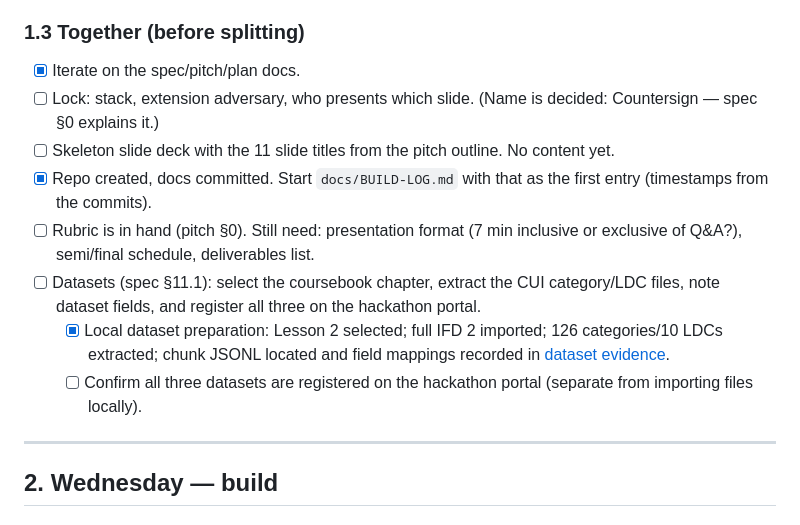
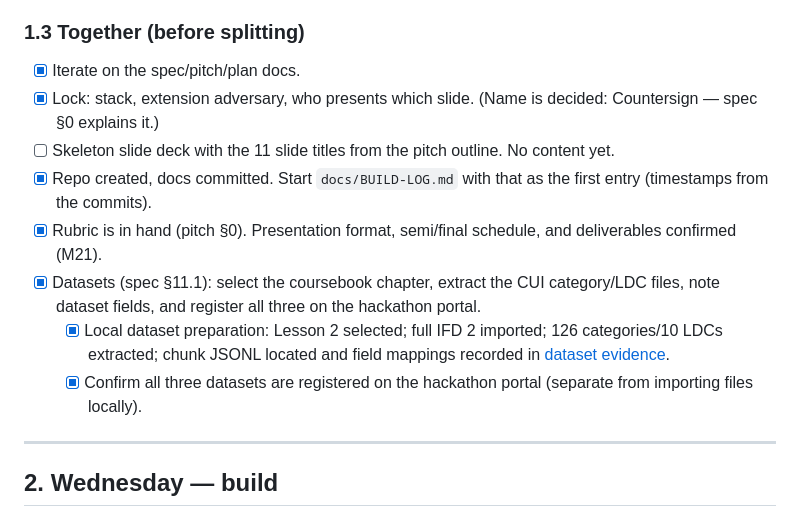
Before and after one commit to jetskipenguin/mcu-ai-hackathon, a Markdown page: docs/countersign-plan.md, the part around one of its changes. Rendered like a GitHub page.

```diff
--- a/docs/countersign-plan.md
+++ b/docs/countersign-plan.md
@@ -61,13 +61,13 @@ Then split into tracks.
 
 ### 1.3 Together (before splitting)
 - [x] Iterate on the spec/pitch/plan docs.
-- [ ] Lock: stack, extension adversary, who presents which slide. (Name is decided: Countersign — spec §0 explains it.)
+- [x] Lock: stack, extension adversary, who presents which slide. (Name is decided: Countersign — spec §0 explains it.)
 - [ ] Skeleton slide deck with the 11 slide titles from the pitch outline. No content yet.
 - [x] Repo created, docs committed. Start `docs/BUILD-LOG.md` with that as the first entry (timestamps from the commits).
-- [ ] Rubric is in hand (pitch §0). Still need: presentation format (7 min inclusive or exclusive of Q&A?), semi/final schedule, deliverables list.
-- [ ] Datasets (spec §11.1): select the coursebook chapter, extract the CUI category/LDC files, note dataset fields, and register all three on the hackathon portal.
+- [x] Rubric is in hand (pitch §0). Presentation format, semi/final schedule, and deliverables confirmed (M21).
+- [x] Datasets (spec §11.1): select the coursebook chapter, extract the CUI category/LDC files, note dataset fields, and register all three on the hackathon portal.
   - [x] Local dataset preparation: Lesson 2 selected; full IFD 2 imported; 126 categories/10 LDCs extracted; chunk JSONL located and field mappings recorded in [dataset evidence](build-log/dataset-import-verification.md).
-  - [ ] Confirm all three datasets are registered on the hackathon portal (separate from importing files locally).
+  - [x] Confirm all three datasets are registered on the hackathon portal (separate from importing files locally).
 
 ---
 
```
Also changed, not shown: other parts of docs/countersign-plan.md (+4 -4 lines), docs/TASKS.md (+8 -8 lines).
